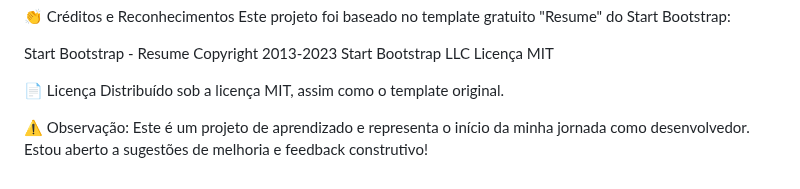
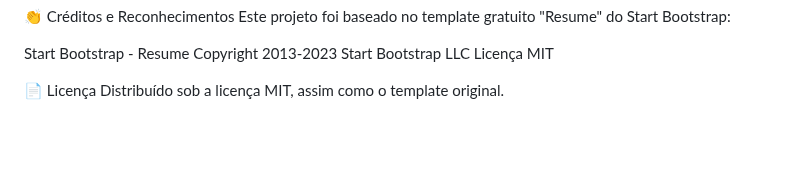
Before and after one commit to KrisKinze/Teste-de-portifolio, a Markdown page: Readme.md, the part around the change. Rendered like a GitHub page; blank space fills up the shorter version.

```diff
--- a/Readme.md
+++ b/Readme.md
@@ -88,5 +88,3 @@ Licença MIT
 
 📄 Licença
 Distribuído sob a licença MIT, assim como o template original.
-
-⚠️ Observação: Este é um projeto de aprendizado e representa o início da minha jornada como desenvolvedor. Estou aberto a sugestões de melhoria e feedback construtivo!
```
